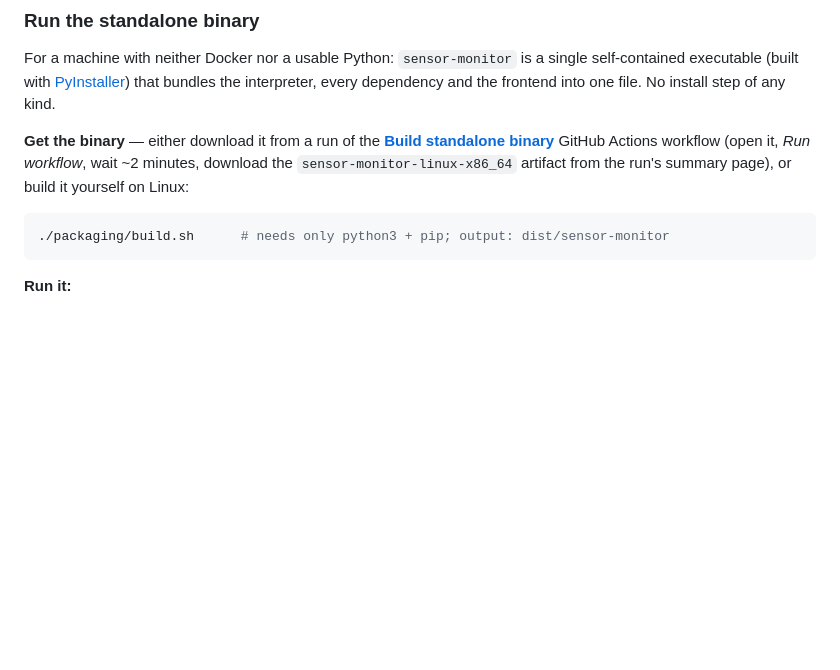
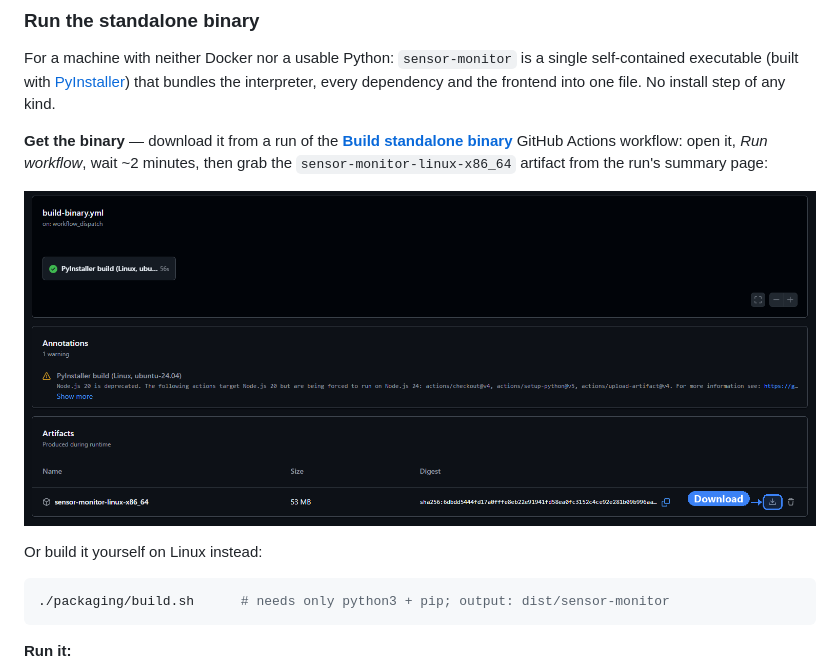
Before and after one commit to duduvpereira/SensorMonitorTII, a Markdown page: README.md, the part around the change. Rendered like a GitHub page; pictures changed too: docs/images/build-binary-artifact.png (added); blank space fills up the shorter version.

Commit message:
docs: update README with instructions for downloading the standalone binary and add image for clarity

````diff
--- a/README.md
+++ b/README.md
@@ -345,11 +345,14 @@ single self-contained executable (built with [PyInstaller](https://pyinstaller.o
 that bundles the interpreter, every dependency and the frontend into one
 file. No install step of any kind.
 
-**Get the binary** — either download it from a run of the
+**Get the binary** — download it from a run of the
 [**Build standalone binary**](https://github.com/duduvpereira/SensorMonitorTII/actions/workflows/build-binary.yml)
-GitHub Actions workflow (open it, *Run workflow*, wait ~2 minutes, download
-the `sensor-monitor-linux-x86_64` artifact from the run's summary page), or
-build it yourself on Linux:
+GitHub Actions workflow: open it, *Run workflow*, wait ~2 minutes, then grab
+the `sensor-monitor-linux-x86_64` artifact from the run's summary page:
+
+![Downloading the built artifact from a workflow run](docs/images/build-binary-artifact.png)
+
+Or build it yourself on Linux instead:
 
 ```bash
 ./packaging/build.sh      # needs only python3 + pip; output: dist/sensor-monitor
````
